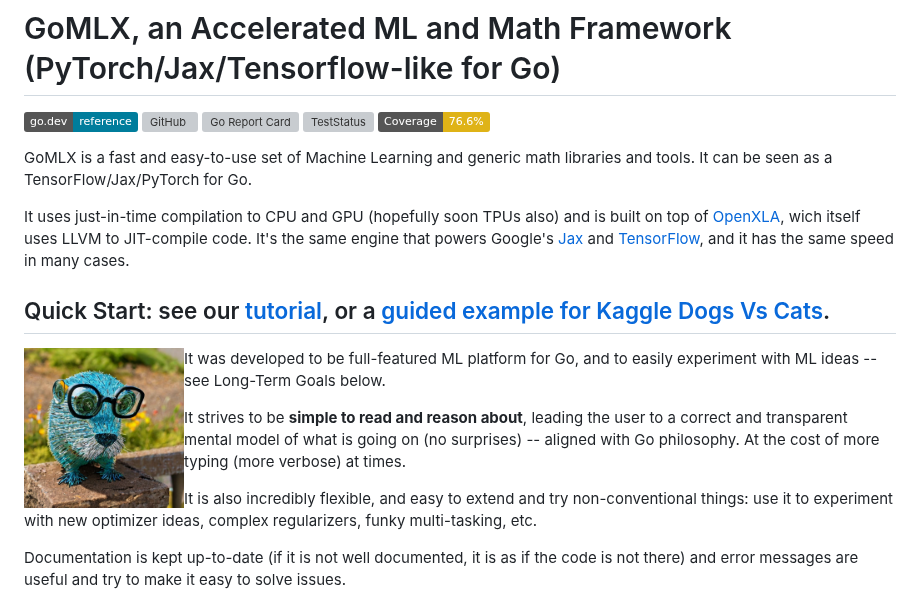
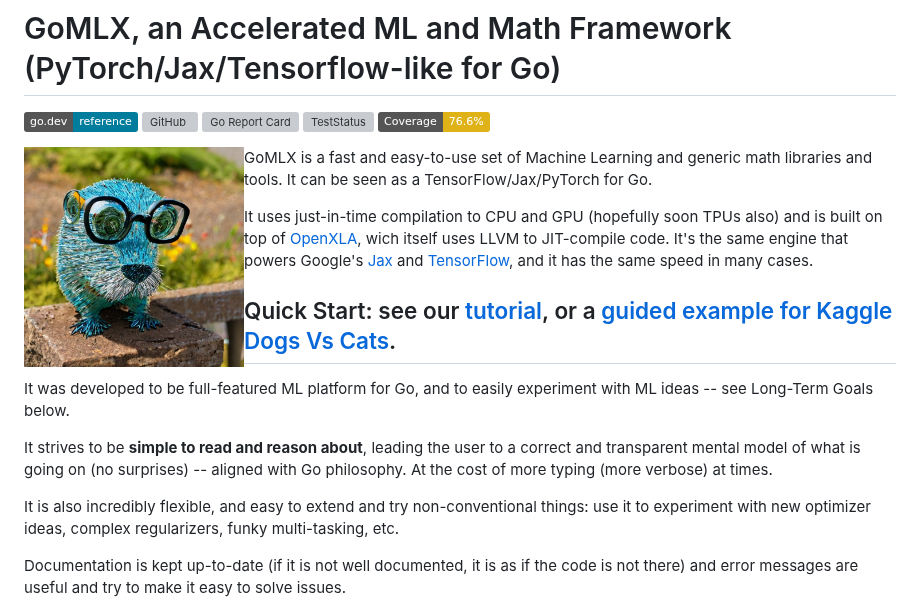
Before and after one commit to gomlx/gomlx, a Markdown page: README.md, the part around the change. Drawn GitHub-style; badges without logos; grey boxes are pictures that could not be loaded.

```diff
--- a/README.md
+++ b/README.md
@@ -6,6 +6,8 @@
 [![Go Report Card](https://goreportcard.com/badge/github.com/gomlx/gomlx)](https://goreportcard.com/report/github.com/gomlx/gomlx)
 [![TestStatus](https://github.com/gomlx/gomlx/actions/workflows/go.yaml/badge.svg)](https://github.com/gomlx/gomlx/actions/workflows/go.yaml)
 ![Coverage](https://img.shields.io/badge/Coverage-76.6%25-yellow)
+
+<img align="right" src="docs/gomlx_gopher.jpg" align="left" alt="GoMLX Gopher" width="220"/>
 
 GoMLX is a fast and easy-to-use set of Machine Learning and generic math libraries and tools.
 It can be seen as a TensorFlow/Jax/PyTorch for Go.
@@ -18,7 +20,6 @@ It's the same engine that powers Google's [Jax](https://github.com/google/jax) a
 ## Quick Start: see our [tutorial](examples/tutorial/tutorial.ipynb), or a [guided example for Kaggle Dogs Vs Cats](examples/dogsvscats/dogsvscats.ipynb).
 
 <div>
-<img src="docs/gomlx_gopher.jpg" align="left" alt="GoMLX Gopher" width="160" height="160"/>
 <p>It was developed to be full-featured ML platform for Go, and to easily experiment with ML ideas -- see Long-Term Goals below.</p>
 
 It strives to be **simple to read and reason about**, leading the user to a correct and transparent mental model
```
